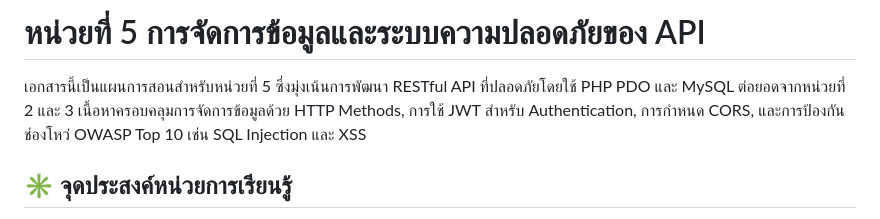
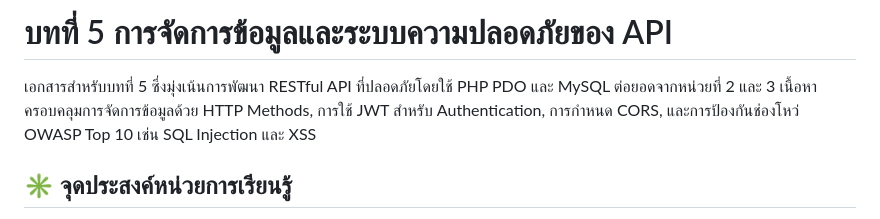
Before and after one commit to sunanedu/Back-EndDeveloper, a Markdown page: บทที่5 การจัดการข้อมูลและระบบความปลอดภัยของ API/การจัดการข้อมูลและระบบความปลอดภัยของ API.md, the part around the change. GitHub-like rendering.

```diff
--- a/บทที่5 การจัดการข้อมูลและระบบความปลอดภัยของ API/การจัดการข้อมูลและระบบความปลอดภัยของ API.md
+++ b/บทที่5 การจัดการข้อมูลและระบบความปลอดภัยของ API/การจัดการข้อมูลและระบบความปลอดภัยของ API.md
@@ -1,6 +1,6 @@
-# หน่วยที่ 5 การจัดการข้อมูลและระบบความปลอดภัยของ API
+# บทที่ 5 การจัดการข้อมูลและระบบความปลอดภัยของ API
 
-เอกสารนี้เป็นแผนการสอนสำหรับหน่วยที่ 5 ซึ่งมุ่งเน้นการพัฒนา RESTful API ที่ปลอดภัยโดยใช้ PHP PDO และ MySQL ต่อยอดจากหน่วยที่ 2 และ 3 เนื้อหาครอบคลุมการจัดการข้อมูลด้วย HTTP Methods, การใช้ JWT สำหรับ Authentication, การกำหนด CORS, และการป้องกันช่องโหว่ OWASP Top 10 เช่น SQL Injection และ XSS
+เอกสารสำหรับบทที่ 5 ซึ่งมุ่งเน้นการพัฒนา RESTful API ที่ปลอดภัยโดยใช้ PHP PDO และ MySQL ต่อยอดจากหน่วยที่ 2 และ 3 เนื้อหาครอบคลุมการจัดการข้อมูลด้วย HTTP Methods, การใช้ JWT สำหรับ Authentication, การกำหนด CORS, และการป้องกันช่องโหว่ OWASP Top 10 เช่น SQL Injection และ XSS
 
 ## ✳️ จุดประสงค์หน่วยการเรียนรู้
 1. เข้าใจหลักการจัดการข้อมูลใน API ด้วย HTTP Methods
```
